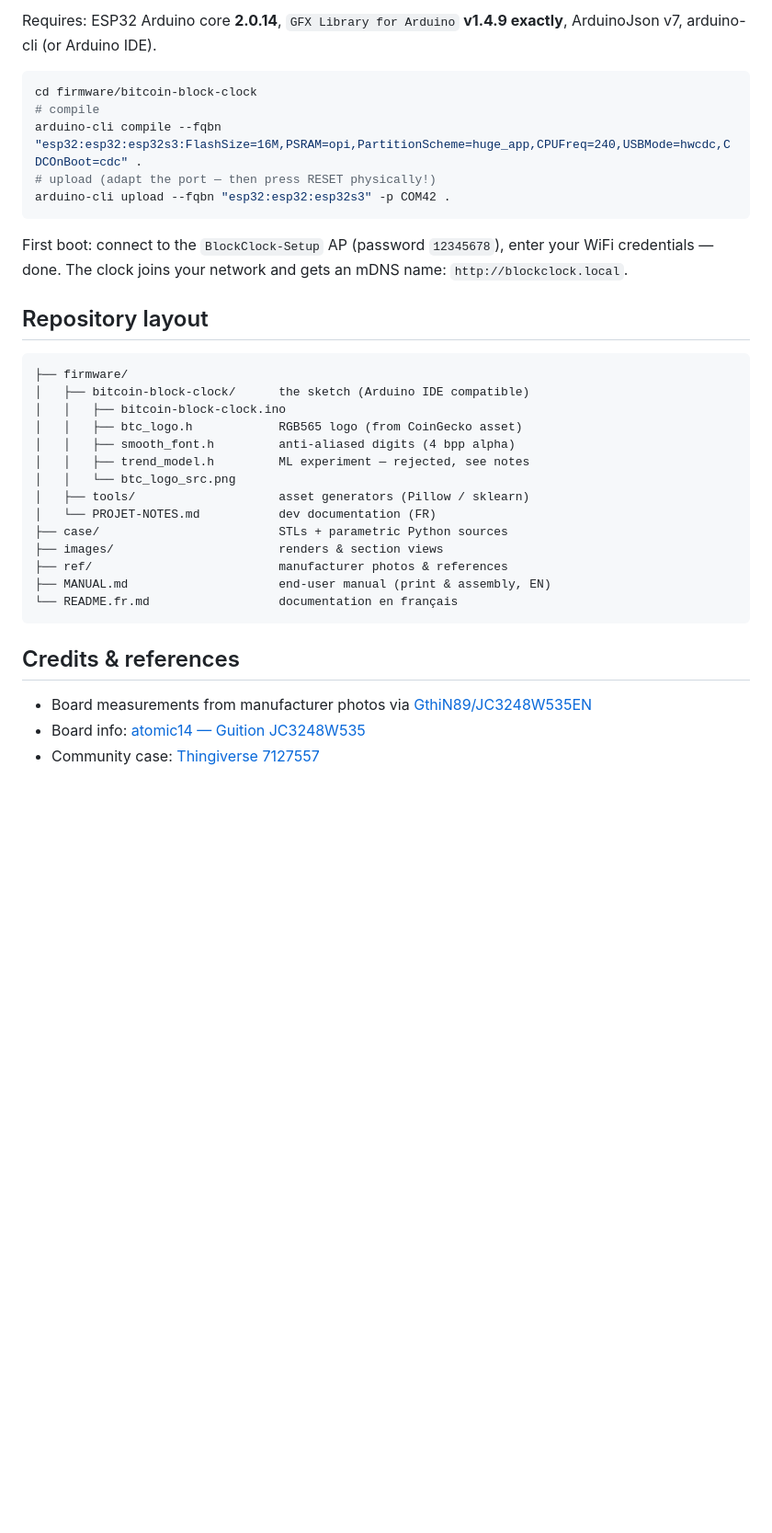
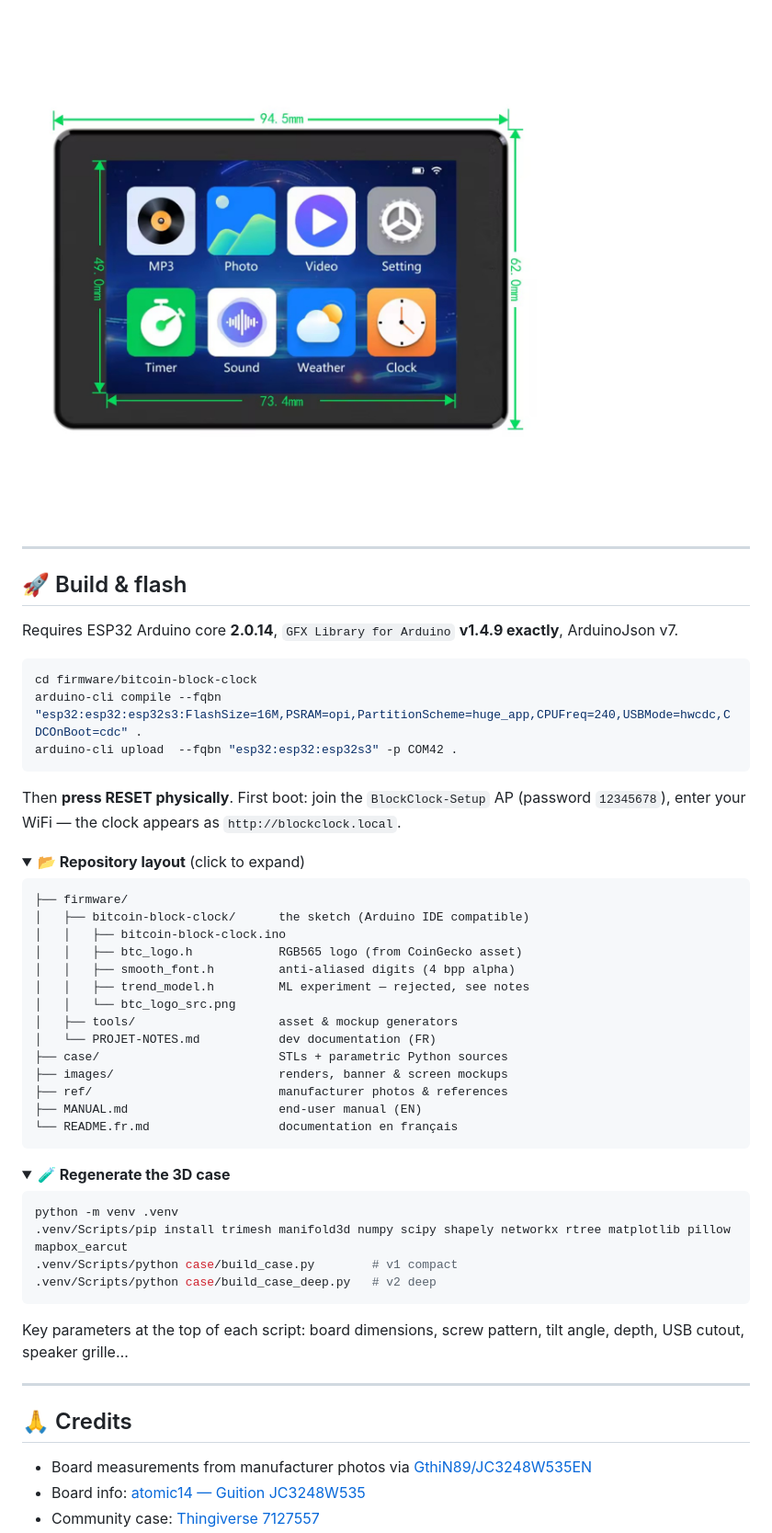
Before and after one commit to Silexperience210/bitcoin-block-clock, a Markdown page: README.md, the part around the change printed below. Shown: that part at 92% size. Rendered like a GitHub page; folded sections open; blank space fills up the shorter version.

````diff
--- a/README.md
+++ b/README.md
@@ -87,20 +92,25 @@ watertight/manifold meshes. Printing & assembly:
 
-Requires: ESP32 Arduino core **2.0.14**, `GFX Library for Arduino`
-**v1.4.9 exactly**, ArduinoJson v7, arduino-cli (or Arduino IDE).
+![board](ref/front.jpg)
+
+---
+
+## 🚀 Build & flash
+
+Requires ESP32 Arduino core **2.0.14**, `GFX Library for Arduino`
+**v1.4.9 exactly**, ArduinoJson v7.
 
 ```bash
 cd firmware/bitcoin-block-clock
-# compile
 arduino-cli compile --fqbn "esp32:esp32:esp32s3:FlashSize=16M,PSRAM=opi,PartitionScheme=huge_app,CPUFreq=240,USBMode=hwcdc,CDCOnBoot=cdc" .
-# upload (adapt the port — then press RESET physically!)
-arduino-cli upload --fqbn "esp32:esp32:esp32s3" -p COM42 .
+arduino-cli upload  --fqbn "esp32:esp32:esp32s3" -p COM42 .
 ```
 
-First boot: connect to the `BlockClock-Setup` AP (password `12345678`),
-enter your WiFi credentials — done. The clock joins your network and gets an
-mDNS name: `http://blockclock.local`.
+Then **press RESET physically**. First boot: join the `BlockClock-Setup` AP
+(password `12345678`), enter your WiFi — the clock appears as
+`http://blockclock.local`.
 
-## Repository layout
+<details>
+<summary><b>📂 Repository layout</b> (click to expand)</summary>
 
 ```
 ├── firmware/
@@ -110,16 +120,35 @@ mDNS name: `http://blockclock.local`.
 │   │   ├── smooth_font.h         anti-aliased digits (4 bpp alpha)
 │   │   ├── trend_model.h         ML experiment — rejected, see notes
 │   │   └── btc_logo_src.png
-│   ├── tools/                    asset generators (Pillow / sklearn)
+│   ├── tools/                    asset & mockup generators
 │   └── PROJET-NOTES.md           dev documentation (FR)
 ├── case/                         STLs + parametric Python sources
-├── images/                       renders & section views
+├── images/                       renders, banner & screen mockups
 ├── ref/                          manufacturer photos & references
-├── MANUAL.md                     end-user manual (print & assembly, EN)
+├── MANUAL.md                     end-user manual (EN)
 └── README.fr.md                  documentation en français
 ```
 
-## Credits & references
+</details>
+
+<details>
+<summary><b>🧪 Regenerate the 3D case</b></summary>
+
+```bash
+python -m venv .venv
+.venv/Scripts/pip install trimesh manifold3d numpy scipy shapely networkx rtree matplotlib pillow mapbox_earcut
+.venv/Scripts/python case/build_case.py        # v1 compact
+.venv/Scripts/python case/build_case_deep.py   # v2 deep
+```
+
+Key parameters at the top of each script: board dimensions, screw pattern,
+tilt angle, depth, USB cutout, speaker grille…
+
+</details>
+
+---
+
+## 🙏 Credits
 
 - Board measurements from manufacturer photos via
   [GthiN89/JC3248W535EN](https://github.com/GthiN89/JC3248W535EN)
````
Also changed, not shown: other parts of README.md (+60 -52 lines), images/banner.png (added).
